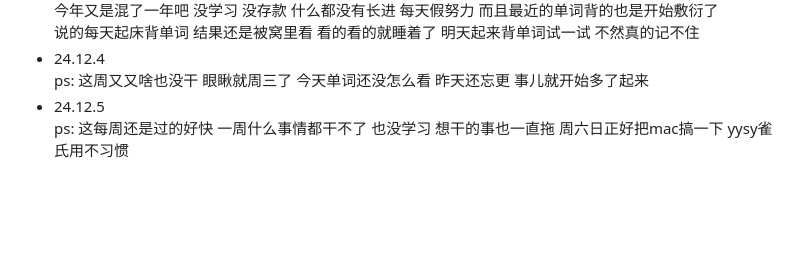
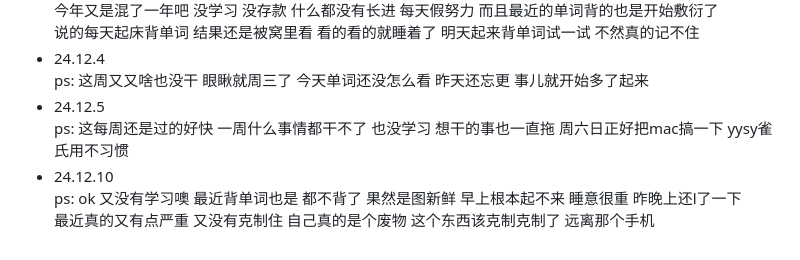
Before and after one commit to plutodemon/learn-tree, a Markdown page: daily/daily.md, the part around the change. GitHub-like rendering; blank space fills up the shorter version.

```diff
--- a/daily/daily.md
+++ b/daily/daily.md
@@ -174,3 +174,6 @@
   ps: 这周又又啥也没干 眼瞅就周三了 今天单词还没怎么看 昨天还忘更 事儿就开始多了起来
 - 24.12.5
   ps: 这每周还是过的好快 一周什么事情都干不了 也没学习 想干的事也一直拖 周六日正好把mac搞一下 yysy雀氏用不习惯
+- 24.12.10
+  ps: ok 又没有学习噢 最近背单词也是 都不背了 果然是图新鲜 早上根本起不来 睡意很重 昨晚上还l了一下
+  最近真的又有点严重 又没有克制住 自己真的是个废物 这个东西该克制克制了 远离那个手机
```
